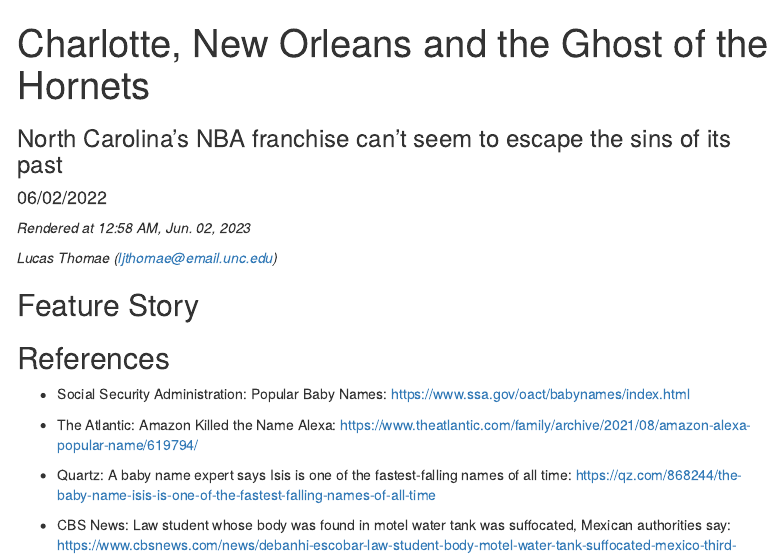
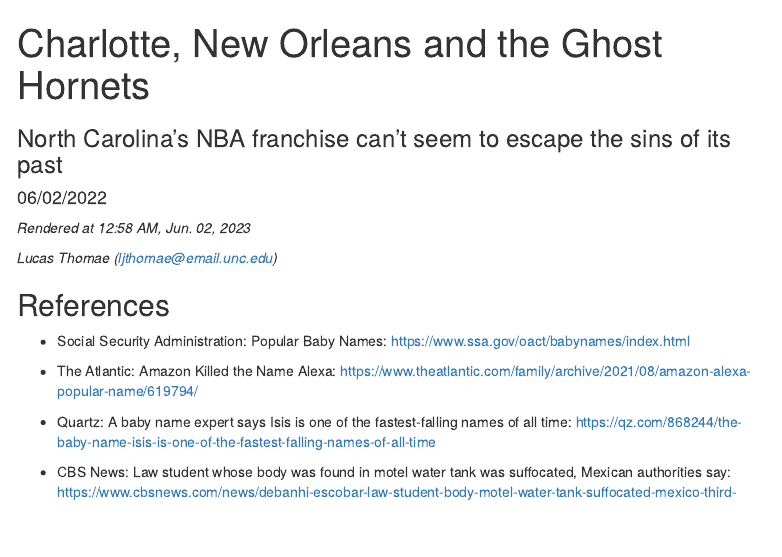
Before and after one commit to lucasthomae/hornets-draft-picks, an R Markdown document (docs/index.Rmd): the page in a window 1100 px wide, from its top. Rendered offline with R 4.5, knitr and Pandoc, with nearby package versions; the code chunks are not run, so their results and figures are left out; menus at the side of the page are left out.

Commit message:
Changed the Title

````diff
--- a/docs/index.Rmd
+++ b/docs/index.Rmd
@@ -1,5 +1,5 @@
 ---
-title: "Charlotte, New Orleans and the Ghost of the Hornets"
+title: "Charlotte, New Orleans and the Ghost Hornets"
 subtitle: "North Carolina's NBA franchise can't seem to escape the sins of its past"
 date: "06/02/2022"
 output:
@@ -74,8 +74,6 @@ kidd_gilchrist <-
 davis_mkg_points <- rbind(davis, kidd_gilchrist)
 
 ```
-
-## Feature Story
 
 <!-- This section is for presenting the key takeaways and wire-ready content -->
 
````
Also changed, not shown: 1 other file.
